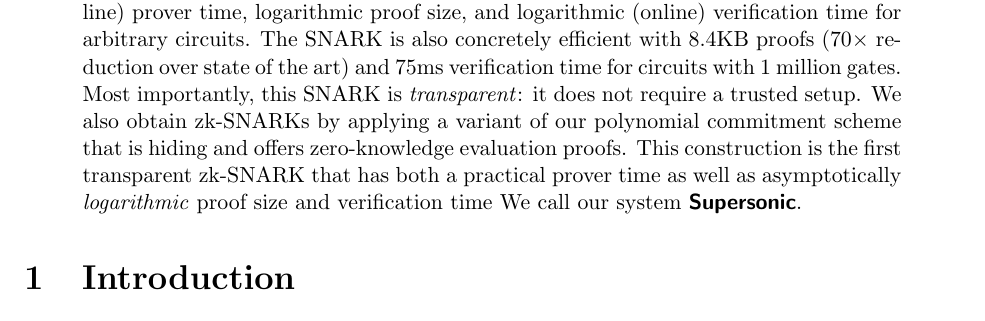
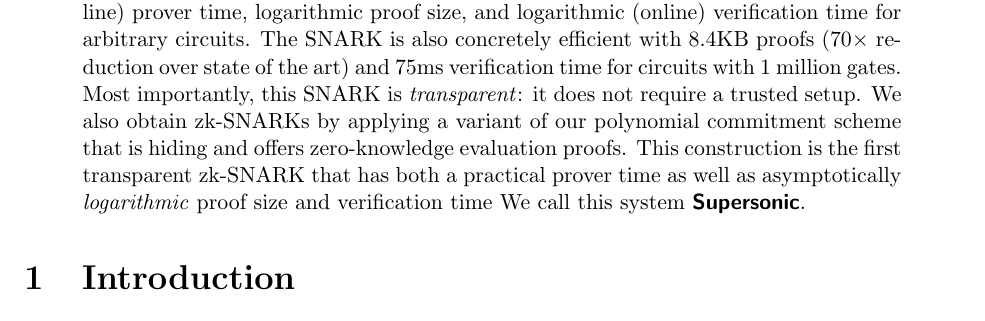
Before and after one commit to bbuenz/darker, a LaTeX paper (polycommit.tex): part of page 1 of 41, cut so that both start at the same text. Compiled offline with pdfLaTeX.

Commit message:
our system --> this system

```diff
--- a/polycommit.tex
+++ b/polycommit.tex
@@ -74,7 +74,7 @@
 
 In particular, we obtain quasi-linear prover time when compiling the IOP employed in Sonic (MBKM, CCS 19). Applying the Fiat-Shamir transform in the random oracle model results in a SNARK system with quasi-linear preprocessing, quasi-linear (online) prover time, logarithmic proof size, and logarithmic (online) verification time for arbitrary circuits. The SNARK is also concretely efficient with $8.4$KB proofs ($70\times$ reduction over state of the art) and $75$ms verification time for circuits with 1 million gates. Most importantly, this SNARK is \emph{transparent}: it does not require a trusted setup. We also obtain zk-SNARKs by applying a variant of our polynomial commitment scheme that is hiding and offers zero-knowledge evaluation proofs. This construction is the first transparent zk-SNARK that has both a practical prover time as well as asymptotically \emph{logarithmic} proof size and verification time
 %(concretely a $70\times$ reduction in proof size over the state-of-the-art).
-We call our system \textsf{\textbf{Supersonic}}.
+We call this system \textsf{\textbf{Supersonic}}.
 
 \end{abstract}
 
```
